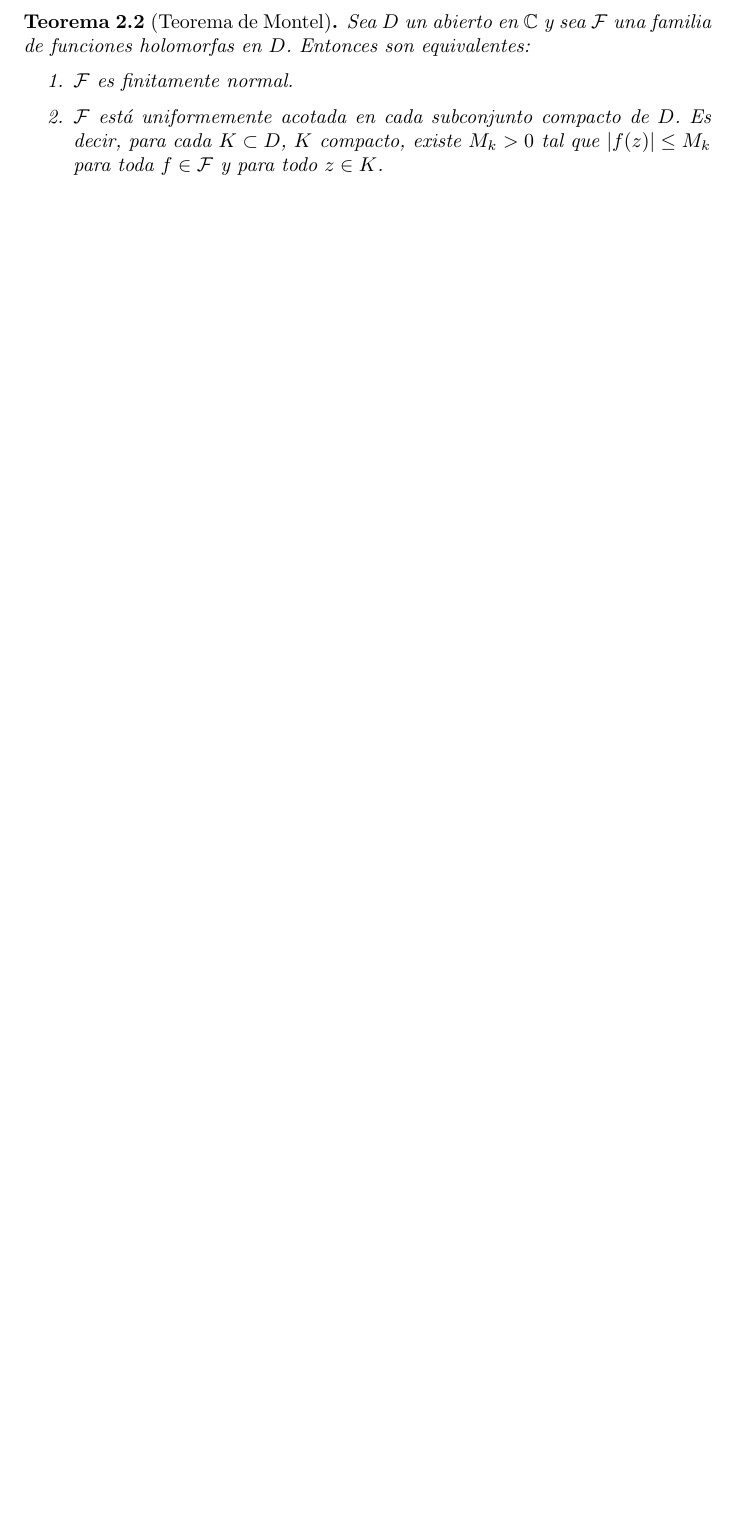
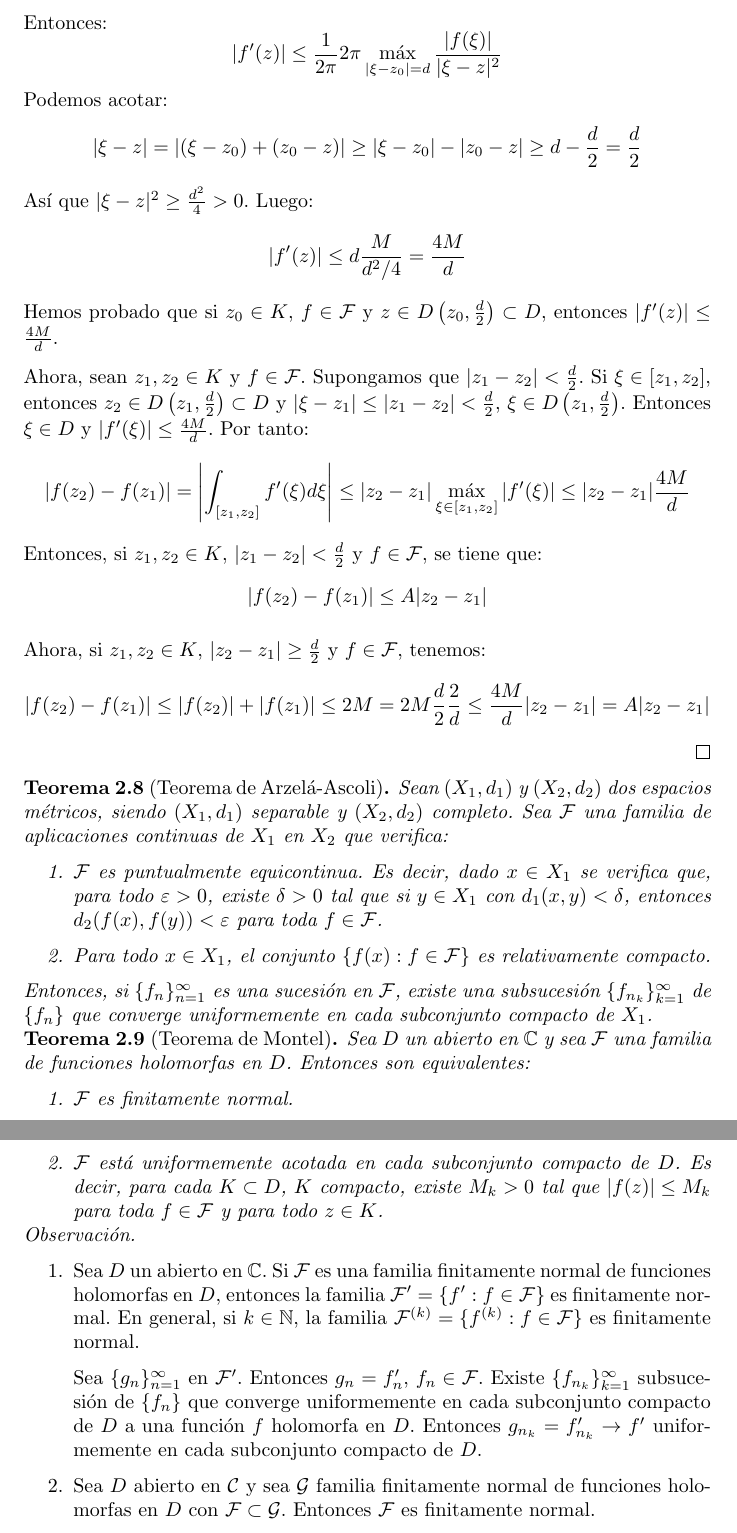
Before and after one commit to DanielSevillano/matematicas-latex, a LaTeX document (Análisis complejo/Análisis complejo.tex, which reads Análisis complejo/Tema 2.tex): part of page 30 of 30 before the commit and two parts of pages 31 and 32 of 32 after it, the two joined at a grey line, cut at the place of the change, the shorter picture padded with empty space. Compiled offline with pdfLaTeX.

Commit message:
Nuevo contenido de análisis complejo.

```diff
--- a/Análisis complejo/Tema 2.tex
+++ b/Análisis complejo/Tema 2.tex
@@ -27,16 +27,6 @@ Si $\mathcal{F} \subset Hol(D)$, $\mathcal{F}$ es finitamente normal si y solo s
 Los compactos coinciden con la definición de familia compacta dada.
 
 \section{El teorema de Montel}
-\begin{theorem}[Teorema de Montel]
-    Sea $D$ un abierto en $\mathbb{C}$ y sea $\mathcal{F}$ una familia de funciones holomorfas en $D$.
-    Entonces son equivalentes:
-    \begin{enumerate}
-        \item $\mathcal{F}$ es finitamente normal.
-        \item $\mathcal{F}$ está uniformemente acotada en cada subconjunto compacto de $D$.
-              Es decir, para cada $K \subset D$, $K$ compacto, existe $M_k > 0$ tal que $|f(z)| \leq M_k$ para toda $f \in \mathcal{F}$ y para todo $z \in K$.
-    \end{enumerate}
-\end{theorem}
-
 \begin{lemma}
     Sea $D$ un abierto en $\mathbb{C}$ y $\mathcal{F}$ una familia de funciones holomorfas en $D$.
     Entonces son equivalentes:
@@ -56,0 +94,61 @@ Los compactos coinciden con la definición de familia compacta dada.
+    Entonces:
+    $$|f'(z)| \leq \frac{1}{2\pi}2\pi \max_{|\xi-z_0|=d} \frac{|f(\xi)|}{|\xi-z|^2}$$
+    Podemos acotar:
+    $$|\xi-z| = |(\xi-z_0) + (z_0-z)| \geq |\xi-z_0| - |z_0-z| \geq d - \frac{d}{2} = \frac{d}{2}$$
+    Así que $|\xi-z|^2 \geq \frac{d^2}{4} > 0$.
+    Luego:
+    $$|f'(z)| \leq d\frac{M}{d^2/4} = \frac{4M}{d}$$
+    Hemos probado que si $z_0 \in K$, $f \in \mathcal{F}$ y $z \in D\left(z_0, \frac{d}{2}\right) \subset D$, entonces $|f'(z)| \leq \frac{4M}{d}$.
+
+    Ahora, sean $z_1, z_2 \in K$ y $f \in \mathcal{F}$.
+    Supongamos que $|z_1-z_2| < \frac{d}{2}$.
+    Si $\xi \in [z_1, z_2]$, entonces $z_2 \in D\left(z_1, \frac{d}{2}\right) \subset D$ y $|\xi-z_1| \leq |z_1-z_2| < \frac{d}{2}$, $\xi \in D\left(z_1, \frac{d}{2}\right)$.
+    Entonces $\xi \in D$ y $|f'(\xi)| \leq \frac{4M}{d}$.
+    Por tanto:
+    $$|f(z_2)-f(z_1)| = \left|\int_{[z_1, z_2]} f'(\xi)d\xi\right| \leq |z_2-z_1| \max_{\xi \in [z_1, z_2]} |f'(\xi)| \leq |z_2-z_1| \frac{4M}{d}$$
+    Entonces, si $z_1, z_2 \in K$, $|z_1-z_2| < \frac{d}{2}$ y $f \in \mathcal{F}$, se tiene que:
+    $$|f(z_2)-f(z_1)| \leq A|z_2-z_1|$$
+
+    Ahora, si $z_1, z_2 \in K$, $|z_2-z_1| \geq \frac{d}{2}$ y $f \in \mathcal{F}$, tenemos:
+    $$|f(z_2)-f(z_1)| \leq |f(z_2)| + |f(z_1)| \leq 2M = 2M \frac{d}{2}\frac{2}{d} \leq \frac{4M}{d}|z_2-z_1| = A|z_2-z_1|$$
+\end{proof}
+
+\begin{theorem}[Teorema de Arzelá-Ascoli]
+    Sean $(X_1, d_1)$ y $(X_2, d_2)$ dos espacios métricos, siendo $(X_1, d_1)$ separable y $(X_2, d_2)$ completo.
+    Sea $\mathcal{F}$ una familia de aplicaciones continuas de $X_1$ en $X_2$ que verifica:
+    \begin{enumerate}
+        \item $\mathcal{F}$ es puntualmente equicontinua.
+              Es decir, dado $x \in X_1$ se verifica que, para todo $\varepsilon > 0$, existe $\delta > 0$ tal que si $y \in X_1$ con $d_1(x, y) < \delta$, entonces $d_2(f(x), f(y)) < \varepsilon$ para toda $f \in \mathcal{F}$.
+        \item Para todo $x \in X_1$, el conjunto $\{f(x) : f \in \mathcal{F}\}$ es relativamente compacto.
+    \end{enumerate}
+    Entonces, si $\{f_n\}_{n=1}^\infty$ es una sucesión en $\mathcal{F}$, existe una subsucesión $\{f_{n_k}\}_{k=1}^\infty$ de $\{f_n\}$ que converge uniformemente en cada subconjunto compacto de $X_1$.
+\end{theorem}
+
+\begin{theorem}[Teorema de Montel]
+    Sea $D$ un abierto en $\mathbb{C}$ y sea $\mathcal{F}$ una familia de funciones holomorfas en $D$.
+    Entonces son equivalentes:
+    \begin{enumerate}
+        \item $\mathcal{F}$ es finitamente normal.
+        \item $\mathcal{F}$ está uniformemente acotada en cada subconjunto compacto de $D$.
+              Es decir, para cada $K \subset D$, $K$ compacto, existe $M_k > 0$ tal que $|f(z)| \leq M_k$ para toda $f \in \mathcal{F}$ y para todo $z \in K$.
+    \end{enumerate}
+\end{theorem}
+
+% Demostración (1 + 2)
+
+\begin{remark}
+    \hfill
+    \begin{enumerate}
+        \item Sea $D$ un abierto en $\mathbb{C}$.
+              Si $\mathcal{F}$ es una familia finitamente normal de funciones holomorfas en $D$, entonces la familia $\mathcal{F}' = \{f' : f \in \mathcal{F}\}$ es finitamente normal.
+              En general, si $k \in \mathbb{N}$, la familia $\mathcal{F}^{(k)} = \{f^{(k)} : f \in \mathcal{F}\}$ es finitamente normal.
+
+              Sea $\{g_n\}_{n=1}^\infty$ en $\mathcal{F}'$.
+              Entonces $g_n = f_n'$, $f_n \in \mathcal{F}$.
+              Existe $\{f_{n_k}\}_{k=1}^\infty$ subsucesión de $\{f_n\}$ que converge uniformemente en cada subconjunto compacto de $D$ a una función $f$ holomorfa en $D$.
+              Entonces $g_{n_k} = f_{n_k}' \to f'$ uniformemente en cada subconjunto compacto de $D$.
+
+        \item Sea $D$ abierto en $\mathcal{C}$ y sea $\mathcal{G}$ familia finitamente normal de funciones holomorfas en $D$ con $\mathcal{F} \subset \mathcal{G}$.
+              Entonces $\mathcal{F}$ es finitamente normal.
+    \end{enumerate}
+\end{remark}
```
Also changed, not shown: Análisis complejo/Análisis complejo.pdf, Análisis complejo/Tema 2.tex (47 more changed lines).
